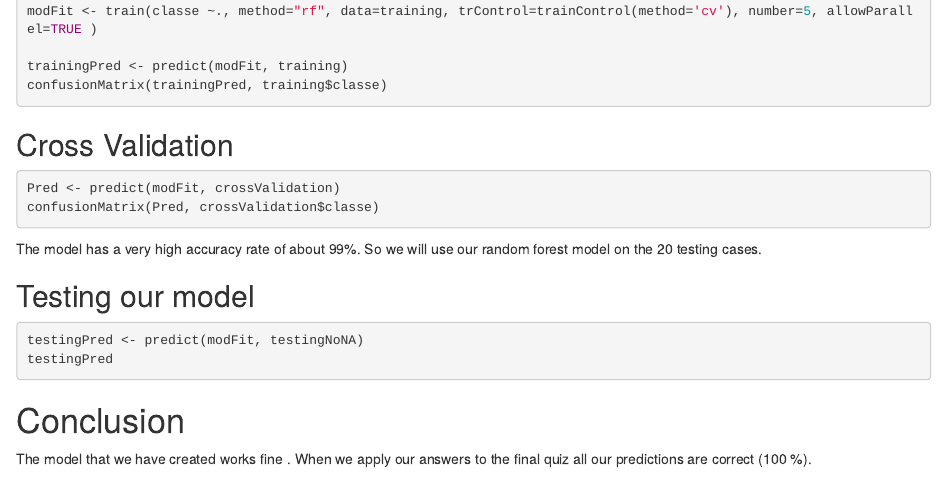
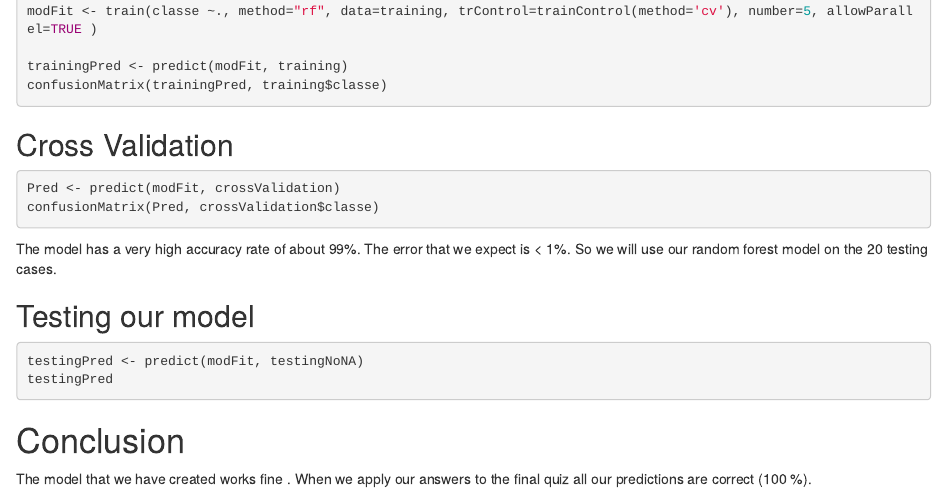
Before and after one commit to natarjoe/natarjoe.github.io, an R Markdown document (pml - project.Rmd): the page in a window 1100 px wide, from 1850 px down. Rendered offline with R 4.5, knitr and Pandoc, with nearby package versions; the code chunks are not run, so their results and figures are left out.

Commit message:
minor changes

````diff
--- a/pml - project.Rmd
+++ b/pml - project.Rmd
@@ -121,7 +120,7 @@ Pred <- predict(modFit, crossValidation)
 confusionMatrix(Pred, crossValidation$classe)
 
 ```
-The model has a very high accuracy rate of about 99%. So we will use our random forest model on the 20 testing cases.
+The model has a very high accuracy rate of about 99%. The error that we expect is < 1%. So we will use our random forest model on the 20 testing cases.
 
 ## Testing our model
 
````
Also changed, not shown: index.html, pml - project.Rmd (17 more changed lines).
